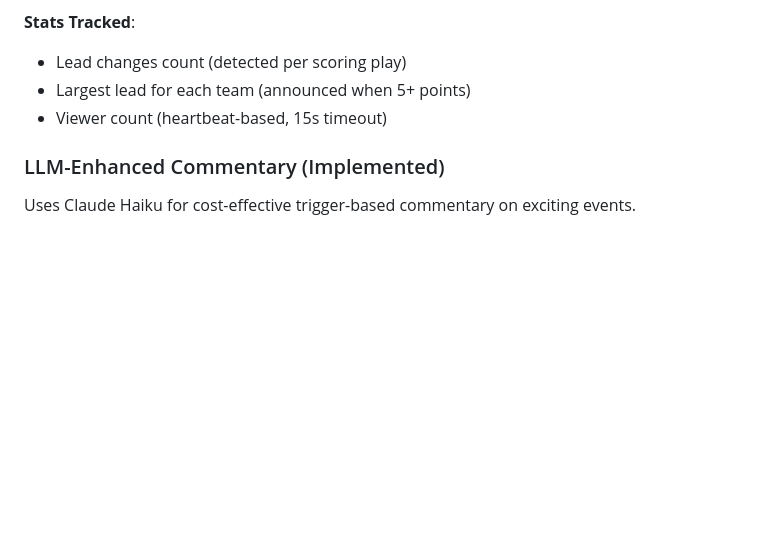
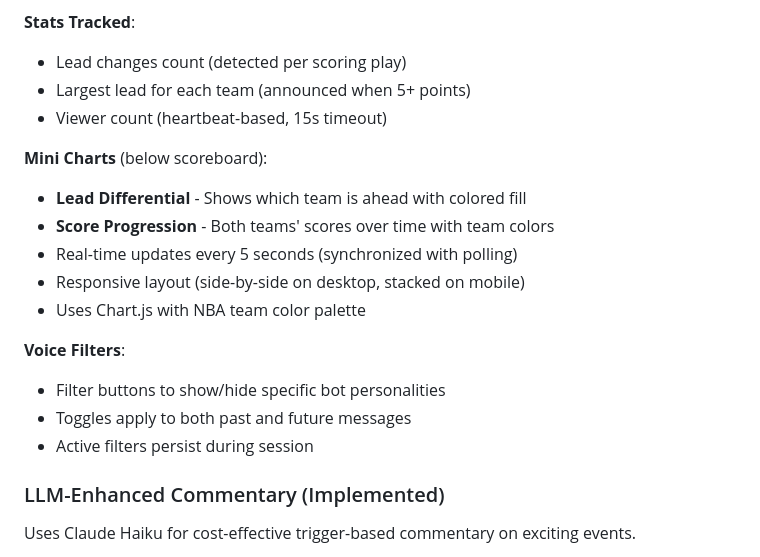
Before and after one commit to jasper9/nbastats.fun, a Markdown page: .claude/CLAUDE.md, the part around the change. Rendered like a GitHub page; blank space fills up the shorter version.

Commit message:
Update CLAUDE.md with mini charts and voice filter docs
- Document mini charts feature (Lead Differential, Score Progression)
- Document voice filter functionality

🤖 Generated with [Claude Code](https://claude.com/claude-code)

Co-Authored-By: Claude Opus 4.5 <noreply@anthropic.com>

```diff
--- a/.claude/CLAUDE.md
+++ b/.claude/CLAUDE.md
@@ -248,6 +248,18 @@ A real-time play-by-play chat feed with bot "personalities":
 - Largest lead for each team (announced when 5+ points)
 - Viewer count (heartbeat-based, 15s timeout)
 
+**Mini Charts** (below scoreboard):
+- **Lead Differential** - Shows which team is ahead with colored fill
+- **Score Progression** - Both teams' scores over time with team colors
+- Real-time updates every 5 seconds (synchronized with polling)
+- Responsive layout (side-by-side on desktop, stacked on mobile)
+- Uses Chart.js with NBA team color palette
+
+**Voice Filters**:
+- Filter buttons to show/hide specific bot personalities
+- Toggles apply to both past and future messages
+- Active filters persist during session
+
 ### LLM-Enhanced Commentary (Implemented)
 
 Uses Claude Haiku for cost-effective trigger-based commentary on exciting events.
```
